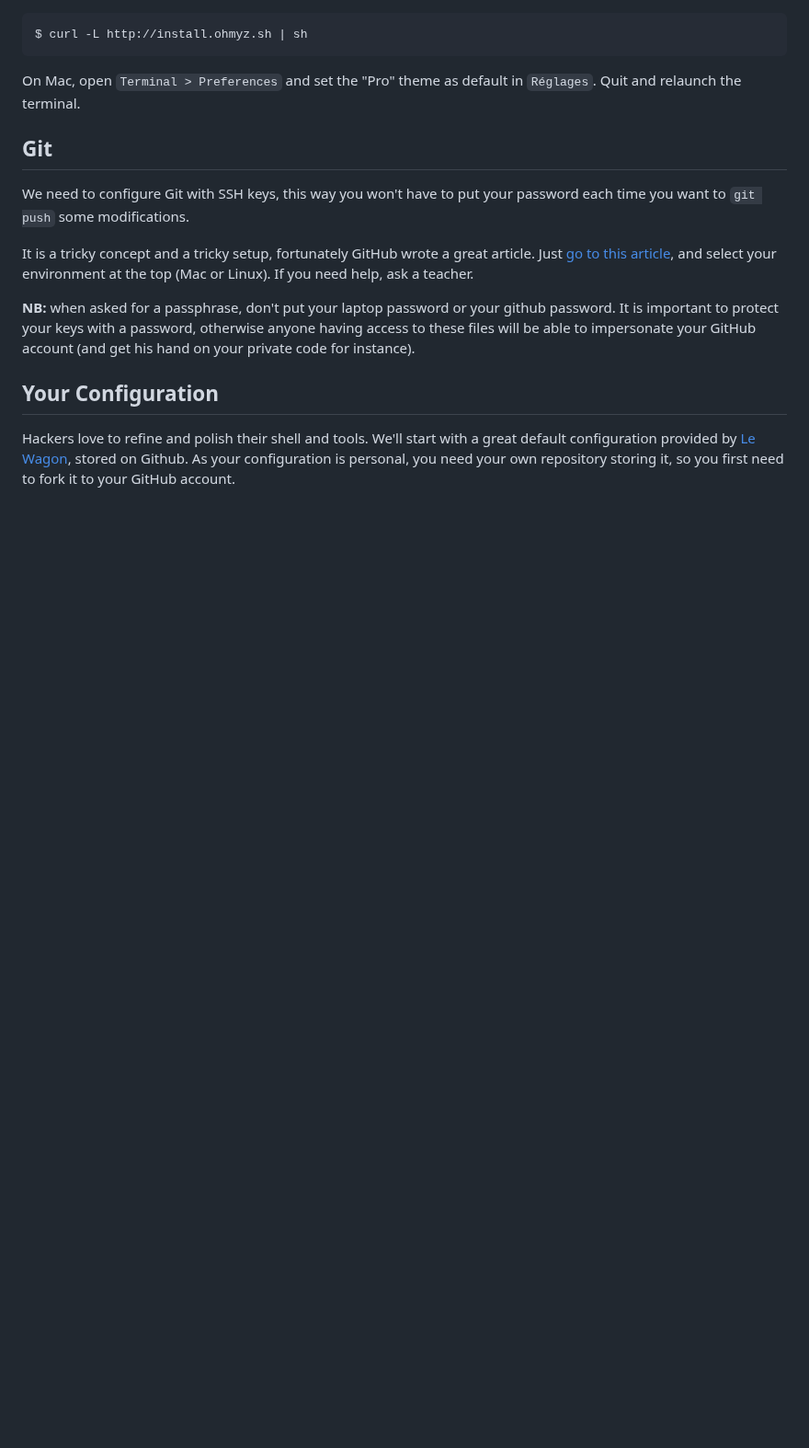
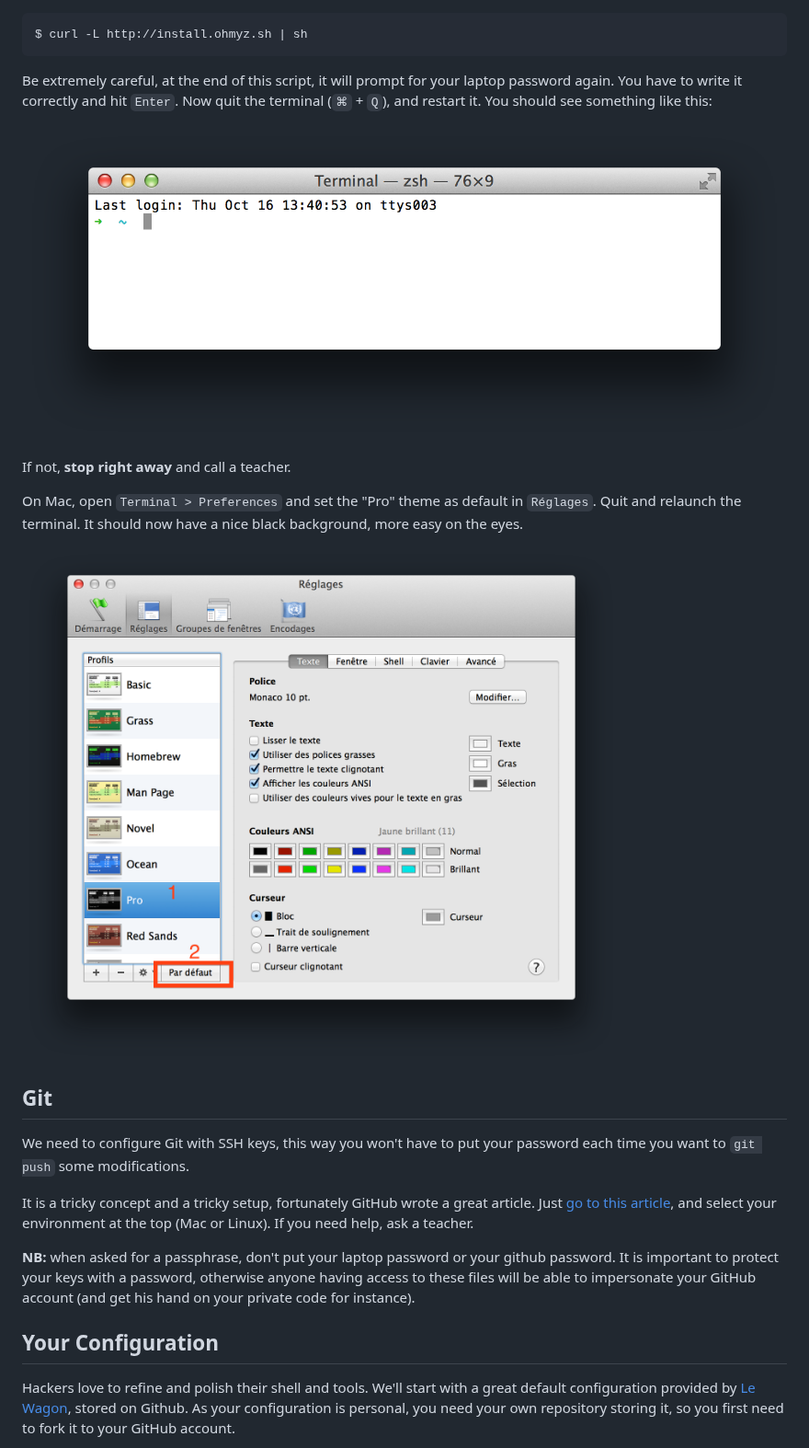
Before and after one commit to lewagon/setup, a Markdown page: README.md, the part around one of its changes. Shown at 92% size. Rendered like a GitHub page; pictures changed too: images/on-my-zsh.png (added), images/terminal-pro.png (added); blank space fills up the shorter version.

````diff
--- a/README.md
+++ b/README.md
@@ -101,7 +118,17 @@ Open your terminal and run:
 $ curl -L http://install.ohmyz.sh | sh
 ```
 
-On Mac, open `Terminal > Preferences` and set the "Pro" theme as default in `Réglages`. Quit and relaunch the terminal.
+Be extremely careful, at the end of this script, it will prompt for your laptop password again.
+You have to write it correctly and hit `Enter`. Now quit the terminal (`⌘` + `Q`), and restart it.
+You should see something like this:
+
+![](images/on-my-zsh.png)
+
+If not, **stop right away** and call a teacher.
+
+On Mac, open `Terminal > Preferences` and set the "Pro" theme as default in `Réglages`. Quit and relaunch the terminal. It should now have a nice black background, more easy on the eyes.
+
+![](images/terminal-pro.png)
 
 ## Git
 
````
Also changed, not shown: other parts of README.md (+23 -6 lines).
